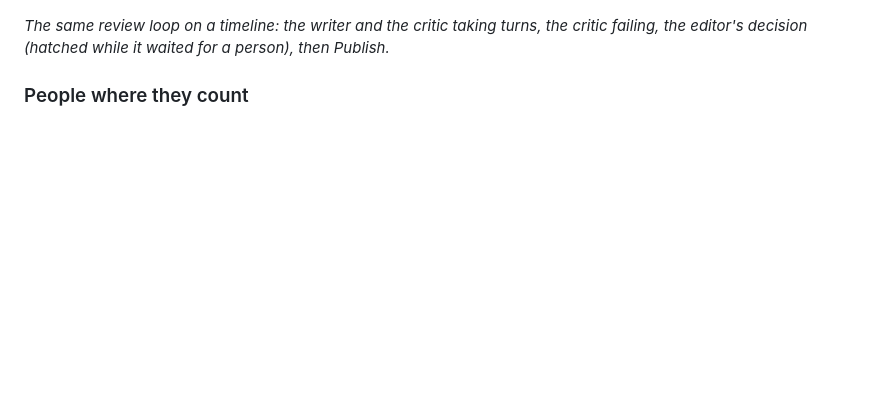
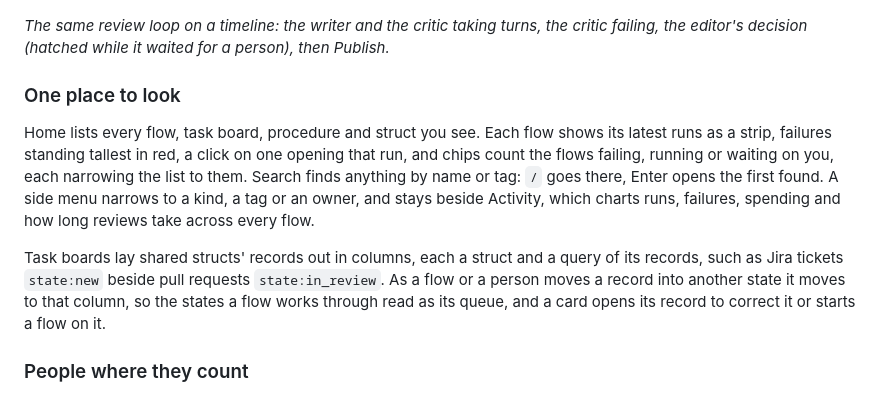
Before and after one commit to Nucc/spoletta, a Markdown page: README.md, the part around the change. Rendered like a GitHub page; blank space fills up the shorter version.

Commit message:
Describe Home and task boards in the README

```diff
--- a/README.md
+++ b/README.md
@@ -143,6 +143,23 @@ was told what was wrong, and its second was taken.*
 the critic failing, the editor's decision (hatched while it waited for a
 person), then Publish.*
 
+### One place to look
+
+Home lists every flow, task board, procedure and struct you see. Each flow
+shows its latest runs as a strip, failures standing tallest in red, a click
+on one opening that run, and chips count the flows failing, running or
+waiting on you, each narrowing the list to them. Search finds anything by
+name or tag: `/` goes there, Enter opens the first found. A side menu
+narrows to a kind, a tag or an owner, and stays beside Activity, which
+charts runs, failures, spending and how long reviews take across every
+flow.
+
+Task boards lay shared structs' records out in columns, each a struct and a
+query of its records, such as Jira tickets `state:new` beside pull requests
+`state:in_review`. As a flow or a person moves a record into another state it
+moves to that column, so the states a flow works through read as its queue,
+and a card opens its record to correct it or starts a flow on it.
+
 ### People where they count
 
 A review goes to the people whose role it names ("Finance handles Approve
```
